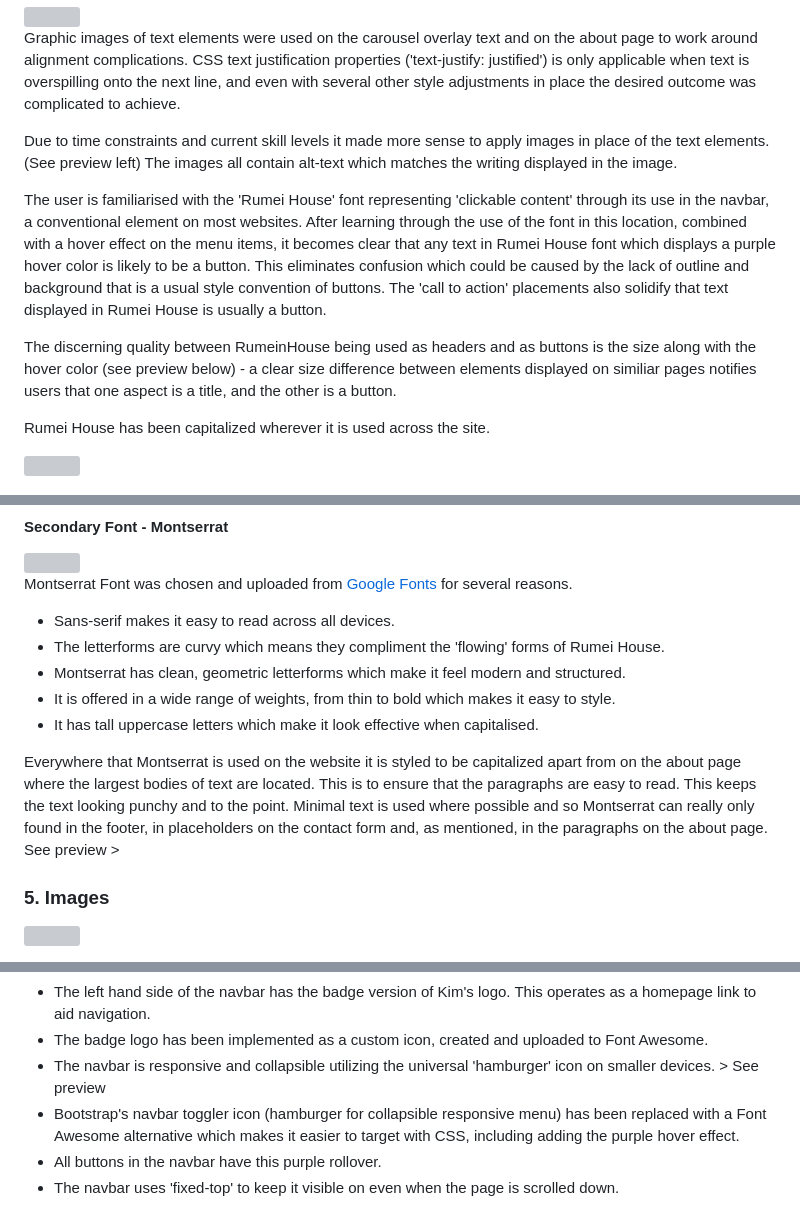
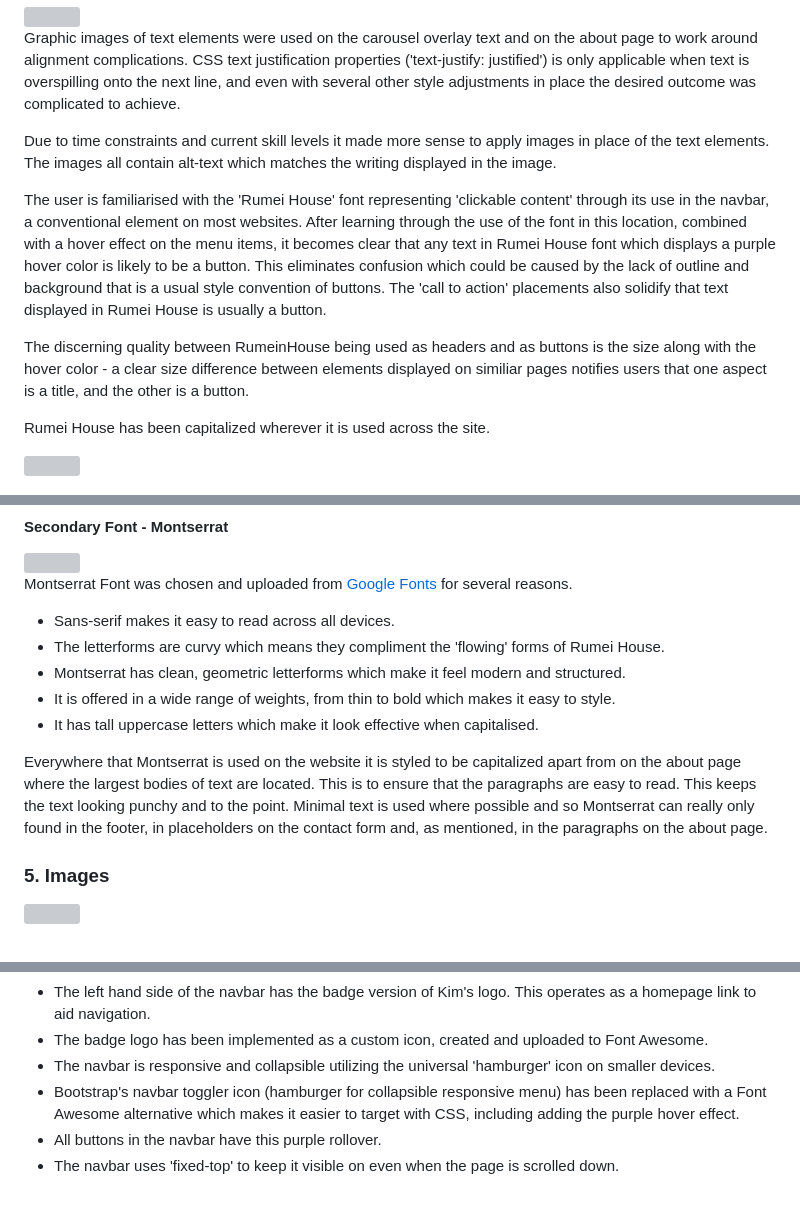
Before and after one commit to kimjev-webdev/kimpiffy, a Markdown page: README.md, 3 parts joined by grey strips. GitHub-like rendering; grey boxes are pictures that could not be loaded.

```diff
--- a/README.md
+++ b/README.md
@@ -333,11 +333,11 @@ A psychedelic, maximalist, and very stylized font was chosen for headings and bu
 
 Graphic images of text elements were used on the carousel overlay text and on the about page to work around alignment complications. CSS text justification properties ('text-justify: justified') is only applicable when text is overspilling onto the next line, and even with several other style adjustments in place the desired outcome was complicated to achieve.
 
-Due to time constraints and current skill levels it made more sense to apply images in place of the text elements. (See preview left) The images all contain alt-text which matches the writing displayed in the image.
+Due to time constraints and current skill levels it made more sense to apply images in place of the text elements. The images all contain alt-text which matches the writing displayed in the image.
 
 The user is familiarised with the 'Rumei House' font representing 'clickable content' through its use in the navbar, a conventional element on most websites. After learning through the use of the font in this location, combined with a hover effect on the menu items, it becomes clear that any text in Rumei House font which displays a purple hover color is likely to be a button. This eliminates confusion which could be caused by the lack of outline and background that is a usual style convention of buttons. The 'call to action' placements also solidify that text displayed in Rumei House is usually a button.
 
-The discerning quality between RumeinHouse being used as headers and as buttons is the size along with the hover color (see preview below) - a clear size difference between elements displayed on similiar pages notifies users that one aspect is a title, and the other is a button.
+The discerning quality between RumeinHouse being used as headers and as buttons is the size along with the hover color - a clear size difference between elements displayed on similiar pages notifies users that one aspect is a title, and the other is a button.
 
 Rumei House has been capitalized wherever it is used across the site.
 
@@ -354,7 +354,7 @@ Montserrat Font was chosen and uploaded from [Google Fonts](https://fonts.google
 * It is offered in a wide range of weights, from thin to bold which makes it easy to style.
 * It has tall uppercase letters which make it look effective when capitalised.
 
-Everywhere that Montserrat is used on the website it is styled to be capitalized apart from on the about page where the largest bodies of text are located. This is to ensure that the paragraphs are easy to read.  This keeps the text looking punchy and to the point. Minimal text is used where possible and so Montserrat can really only found in the footer, in placeholders on the contact form and, as mentioned, in the paragraphs on the about page. See preview >
+Everywhere that Montserrat is used on the website it is styled to be capitalized apart from on the about page where the largest bodies of text are located. This is to ensure that the paragraphs are easy to read.  This keeps the text looking punchy and to the point. Minimal text is used where possible and so Montserrat can really only found in the footer, in placeholders on the contact form and, as mentioned, in the paragraphs on the about page.
 
 <h3 id="12"> 5. Images </h3>
 
@@ -390,7 +390,7 @@ The navbar was created from a [boilerplate](https://getbootstrap.com/docs/4.0/co
 * The navbar uses Rumei House font for links.
 * The left hand side of the navbar has the badge version of Kim's logo. This operates as a homepage link to aid navigation.
 * The badge logo has been implemented as a custom icon, created and uploaded to Font Awesome.
-* The navbar is responsive and collapsible utilizing the universal 'hamburger' icon on smaller devices. > See preview
+* The navbar is responsive and collapsible utilizing the universal 'hamburger' icon on smaller devices.
 * Bootstrap's navbar toggler icon (hamburger for collapsible responsive menu) has been replaced with a Font Awesome alternative which makes it easier to target with CSS, including adding the purple hover effect.
 * All buttons in the navbar have this purple rollover.
 * The navbar uses 'fixed-top' to keep it visible on even when the page is scrolled down.
```
Also changed, not shown: other parts of README.md (+1 -1 lines).
